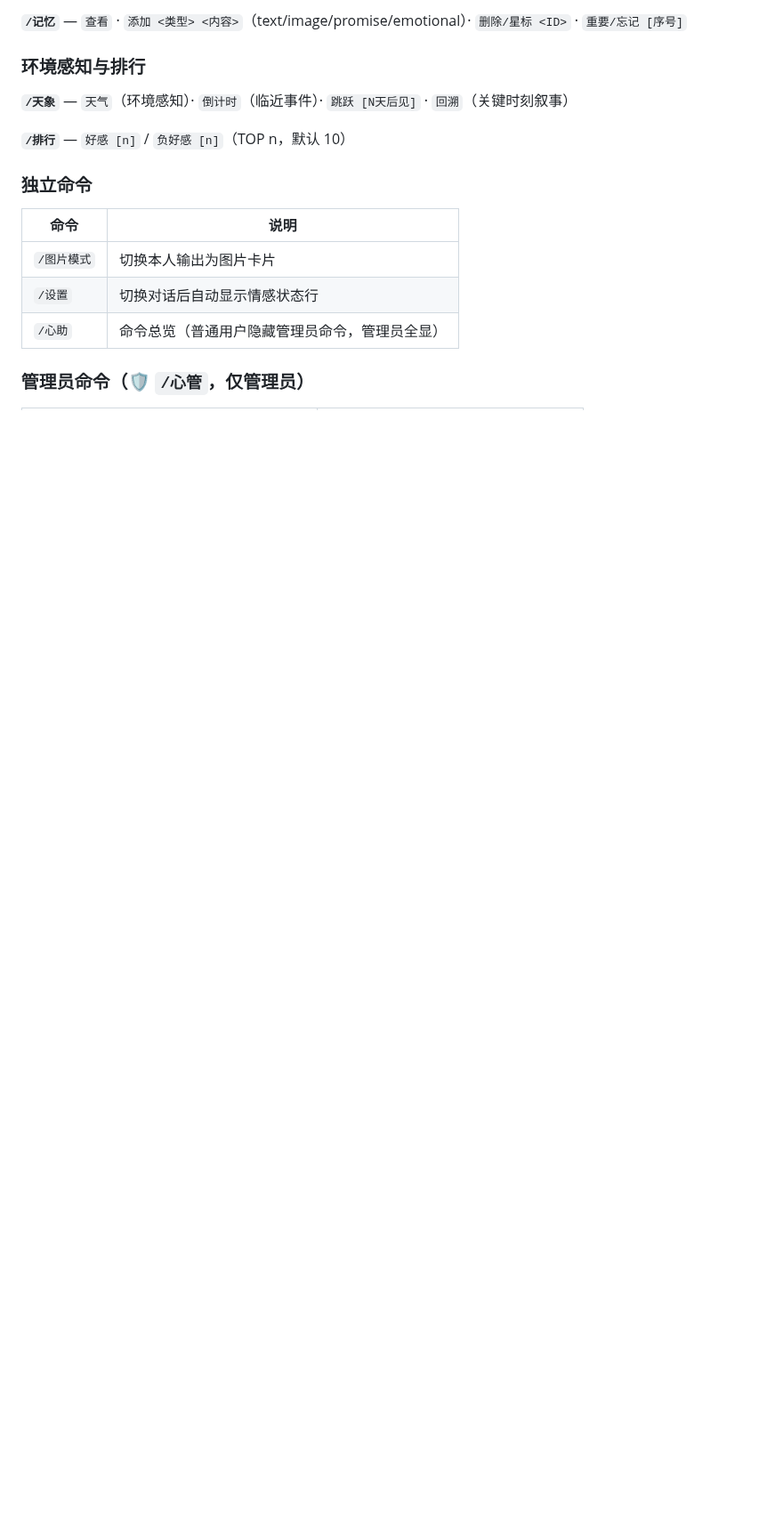
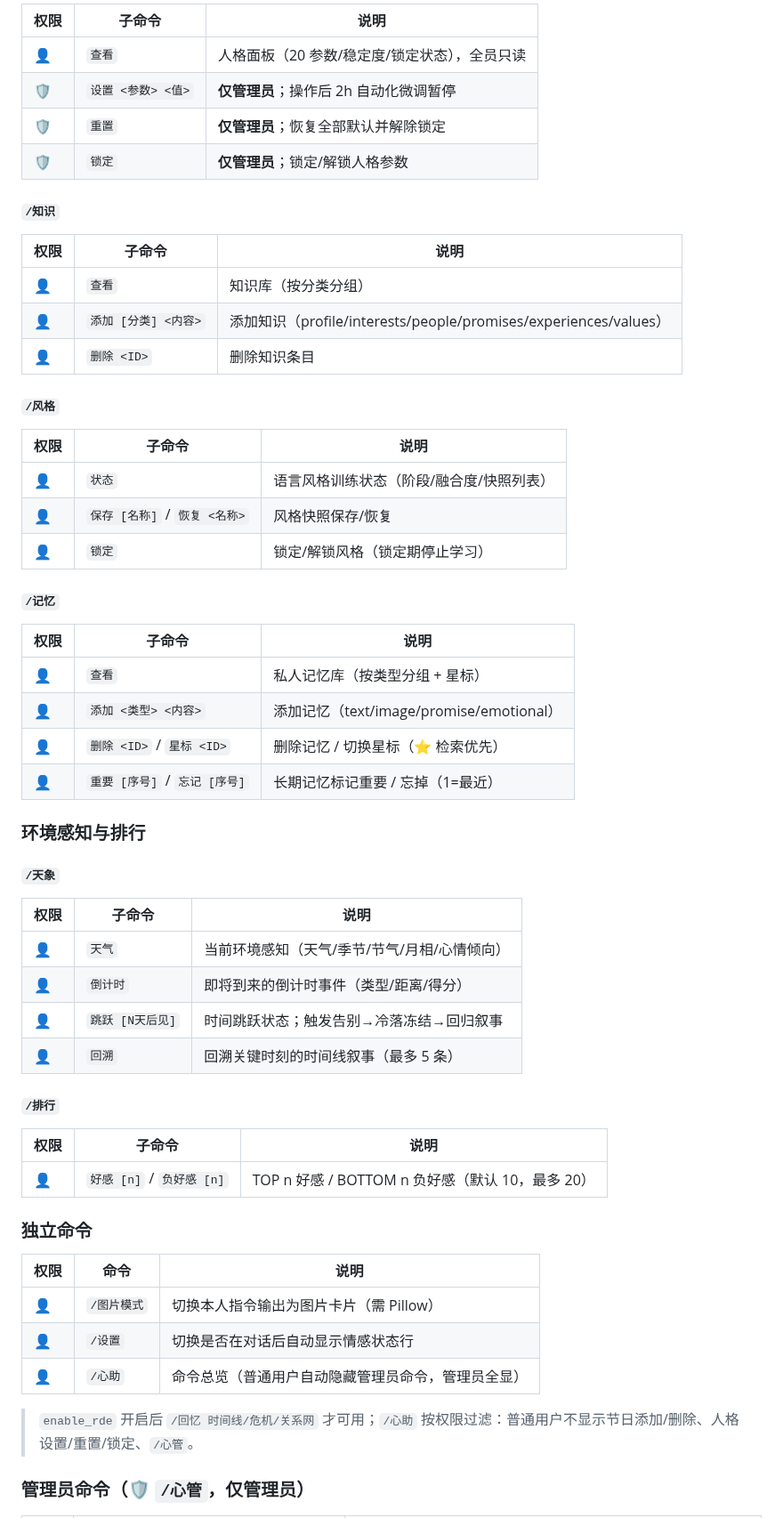
Before and after one commit to yahajiang/astrbot_plugin_soulsync, a Markdown page: README.md, the part around one of its changes. Shown at 89% size. GitHub-like rendering; blank space fills up the shorter version.

```diff
--- a/README.md
+++ b/README.md
@@ -74,19 +107,62 @@
 
-**`/记忆`** — `查看` · `添加 <类型> <内容>`（text/image/promise/emotional）· `删除/星标 <ID>` · `重要/忘记 [序号]`
+| 权限 | 子命令 | 说明 |
+|------|--------|------|
+| 👤 | `查看` | 人格面板（20 参数/稳定度/锁定状态），全员只读 |
+| 🛡️ | `设置 <参数> <值>` | **仅管理员**；操作后 2h 自动化微调暂停 |
+| 🛡️ | `重置` | **仅管理员**；恢复全部默认并解除锁定 |
+| 🛡️ | `锁定` | **仅管理员**；锁定/解锁人格参数 |
+
+#### `/知识`
+
+| 权限 | 子命令 | 说明 |
+|------|--------|------|
+| 👤 | `查看` | 知识库（按分类分组） |
+| 👤 | `添加 [分类] <内容>` | 添加知识（profile/interests/people/promises/experiences/values） |
+| 👤 | `删除 <ID>` | 删除知识条目 |
+
+#### `/风格`
+
+| 权限 | 子命令 | 说明 |
+|------|--------|------|
+| 👤 | `状态` | 语言风格训练状态（阶段/融合度/快照列表） |
+| 👤 | `保存 [名称]` / `恢复 <名称>` | 风格快照保存/恢复 |
+| 👤 | `锁定` | 锁定/解锁风格（锁定期停止学习） |
+
+#### `/记忆`
+
+| 权限 | 子命令 | 说明 |
+|------|--------|------|
+| 👤 | `查看` | 私人记忆库（按类型分组 + 星标） |
+| 👤 | `添加 <类型> <内容>` | 添加记忆（text/image/promise/emotional） |
+| 👤 | `删除 <ID>` / `星标 <ID>` | 删除记忆 / 切换星标（⭐ 检索优先） |
+| 👤 | `重要 [序号]` / `忘记 [序号]` | 长期记忆标记重要 / 忘掉（1=最近） |
 
 ### 环境感知与排行
 
-**`/天象`** — `天气`（环境感知）· `倒计时`（临近事件）· `跳跃 [N天后见]` · `回溯`（关键时刻叙事）
+#### `/天象`
 
-**`/排行`** — `好感 [n]` / `负好感 [n]`（TOP n，默认 10）
+| 权限 | 子命令 | 说明 |
+|------|--------|------|
+| 👤 | `天气` | 当前环境感知（天气/季节/节气/月相/心情倾向） |
+| 👤 | `倒计时` | 即将到来的倒计时事件（类型/距离/得分） |
+| 👤 | `跳跃 [N天后见]` | 时间跳跃状态；触发告别→冷落冻结→回归叙事 |
+| 👤 | `回溯` | 回溯关键时刻的时间线叙事（最多 5 条） |
+
+#### `/排行`
+
+| 权限 | 子命令 | 说明 |
+|------|--------|------|
+| 👤 | `好感 [n]` / `负好感 [n]` | TOP n 好感 / BOTTOM n 负好感（默认 10，最多 20） |
 
 ### 独立命令
 
-| 命令 | 说明 |
-|------|------|
-| `/图片模式` | 切换本人输出为图片卡片 |
-| `/设置` | 切换对话后自动显示情感状态行 |
-| `/心助` | 命令总览（普通用户隐藏管理员命令，管理员全显） |
+| 权限 | 命令 | 说明 |
+|------|------|------|
+| 👤 | `/图片模式` | 切换本人指令输出为图片卡片（需 Pillow） |
+| 👤 | `/设置` | 切换是否在对话后自动显示情感状态行 |
+| 👤 | `/心助` | 命令总览（普通用户自动隐藏管理员命令，管理员全显） |
+
+> `enable_rde` 开启后 `/回忆 时间线/危机/关系网` 才可用；`/心助` 按权限过滤：普通用户不显示节日添加/删除、人格设置/重置/锁定、`/心管`。
 
 ### 管理员命令（🛡️ `/心管`，仅管理员）
 
```
Also changed, not shown: other parts of README.md (+75 -84 lines).
